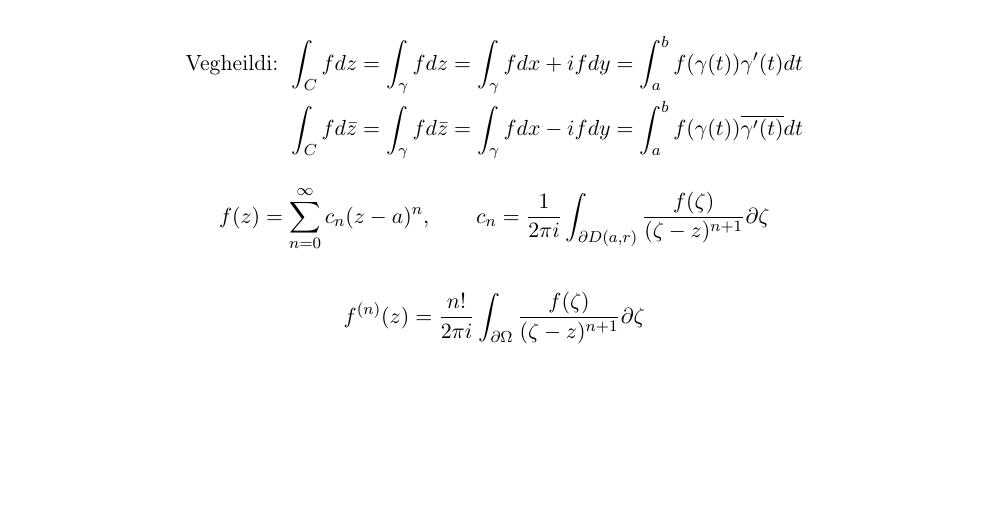
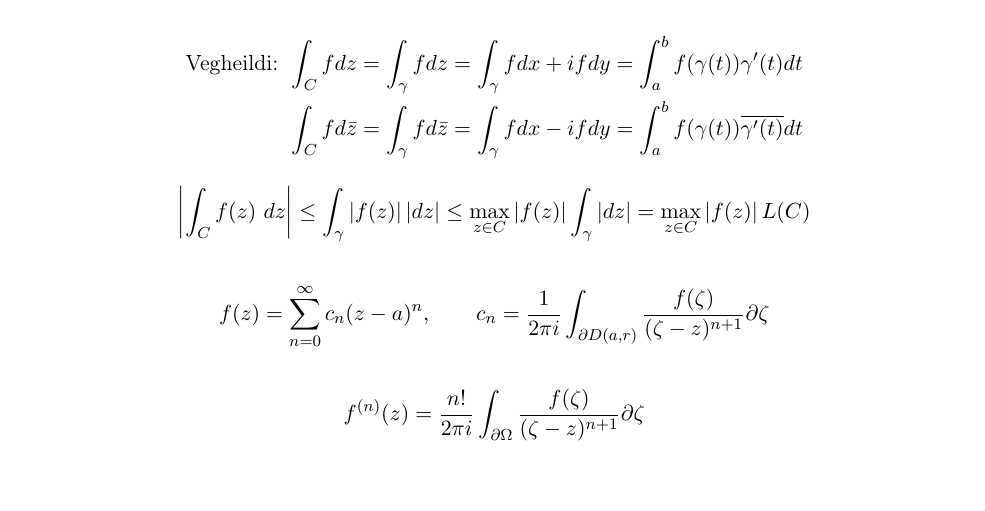
Before and after one commit to benediktmag/formulublad, a LaTeX document (formulubladTvinn.tex, which reads tvinn.tex): part of the page, cut so that both start at the same text, the shorter picture padded with empty space. Compiled offline with pdfLaTeX.

Commit message:
Bætti við ójöfnur fyrir mat á vegheildum

```diff
--- a/tvinn.tex
+++ b/tvinn.tex
@@ -55,6 +55,10 @@ Höfuðgrein hornsins:
 
 \bigskip
 
+\[\left|\int_C f(z)\ dz\right|\leq\int_\gamma \left|f(z)\right|\left|dz\right|\leq\max_{z\in C}\left|f(z)\right|\int_\gamma \left|dz\right|=\max_{z\in C}\left|f(z)\right|L(C)\]
+
+\bigskip
+
 \begin{equation*}
 		f(z) = \sum_{n=0}^{\infty} c_n(z-a) ^ {n}, \qquad c_n =
 \frac{1}{2\pi i} \int_{\partial D(a,r)} \frac{f(\zeta)}{(\zeta - z) ^ {n+1}} \partial \zeta
```
